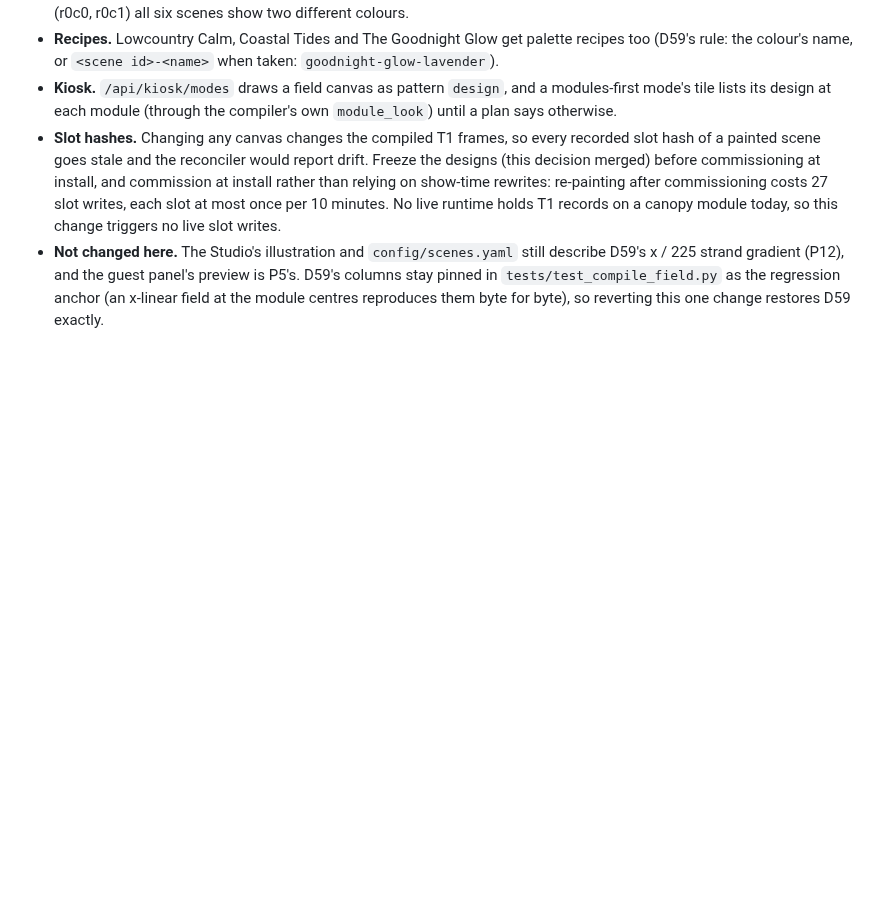
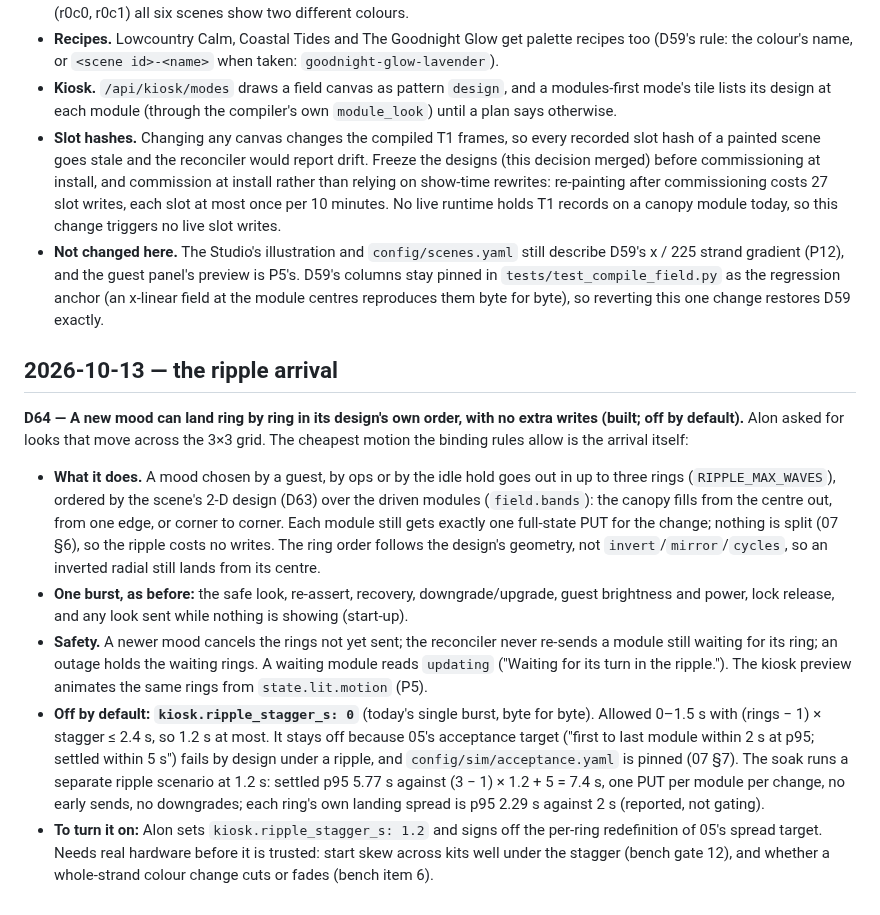
Before and after one commit to basenet120/color-canopy-control, a Markdown page: docs/DECISIONS.md, the part around the change. GitHub-like rendering; blank space fills up the shorter version.

Commit message:
D64: the ripple arrival, off by default (decision record)
Co-Authored-By: Claude Opus 5.5 <noreply@anthropic.com>

```diff
--- a/docs/DECISIONS.md
+++ b/docs/DECISIONS.md
@@ -616,3 +616,27 @@ review in the PR. Palettes, names, moods, brightness, ladders, slots and the str
   gradient (P12), and the guest panel's preview is P5's. D59's columns stay pinned in `tests/test_compile_field.py`
   as the regression anchor (an x-linear field at the module centres reproduces them byte for byte), so reverting
   this one change restores D59 exactly.
+
+## 2026-10-13 — the ripple arrival
+
+**D64 — A new mood can land ring by ring in its design's own order, with no extra writes (built; off by default).**
+Alon asked for looks that move across the 3×3 grid. The cheapest motion the binding rules allow is the arrival itself:
+- **What it does.** A mood chosen by a guest, by ops or by the idle hold goes out in up to three rings
+  (`RIPPLE_MAX_WAVES`), ordered by the scene's 2-D design (D63) over the driven modules (`field.bands`): the canopy fills
+  from the centre out, from one edge, or corner to corner. Each module still gets exactly one full-state PUT for the
+  change; nothing is split (07 §6), so the ripple costs no writes. The ring order follows the design's geometry, not
+  `invert`/`mirror`/`cycles`, so an inverted radial still lands from its centre.
+- **One burst, as before:** the safe look, re-assert, recovery, downgrade/upgrade, guest brightness and power, lock
+  release, and any look sent while nothing is showing (start-up).
+- **Safety.** A newer mood cancels the rings not yet sent; the reconciler never re-sends a module still waiting for its
+  ring; an outage holds the waiting rings. A waiting module reads `updating` ("Waiting for its turn in the ripple.").
+  The kiosk preview animates the same rings from `state.lit.motion` (P5).
+- **Off by default: `kiosk.ripple_stagger_s: 0`** (today's single burst, byte for byte). Allowed 0–1.5 s with
+  (rings − 1) × stagger ≤ 2.4 s, so 1.2 s at most. It stays off because 05's acceptance target ("first to last module
+  within 2 s at p95; settled within 5 s") fails by design under a ripple, and `config/sim/acceptance.yaml` is pinned
+  (07 §7). The soak runs a separate ripple scenario at 1.2 s: settled p95 5.77 s against (3 − 1) × 1.2 + 5 = 7.4 s,
+  one PUT per module per change, no early sends, no downgrades; each ring's own landing spread is p95 2.29 s against
+  2 s (reported, not gating).
+- **To turn it on:** Alon sets `kiosk.ripple_stagger_s: 1.2` and signs off the per-ring redefinition of 05's spread
+  target. Needs real hardware before it is trusted: start skew across kits well under the stagger (bench gate 12), and
+  whether a whole-strand colour change cuts or fades (bench item 6).
```
